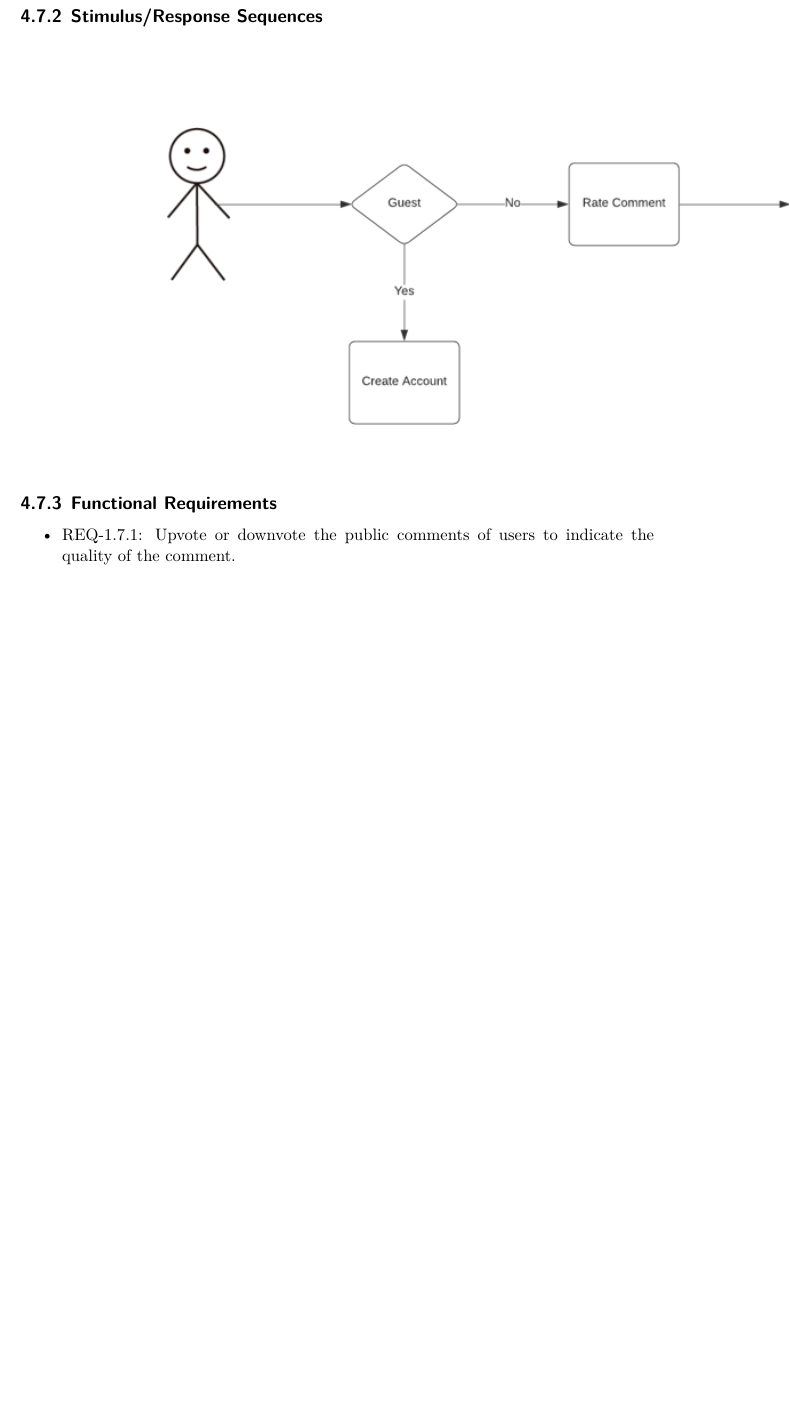
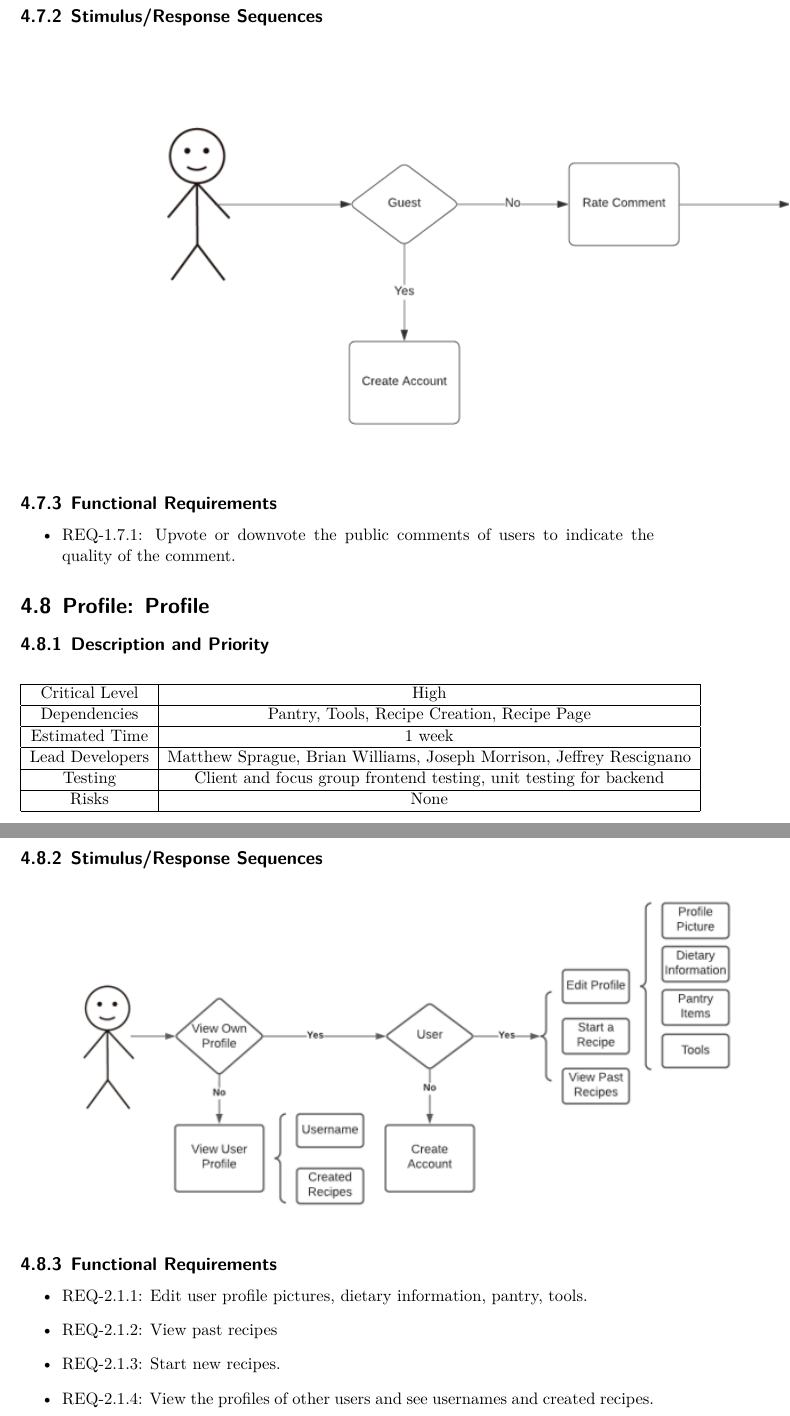
Before and after one commit to CertifiedDataBoys/Requirements-Document, a LaTeX document (srs.tex): part of page 20 of 23 before the commit and two parts of pages 20 and 21 of 24 after it, the two joined at a grey line, cut so that both start at the same text, the shorter picture padded with empty space. Compiled offline with XeLaTeX.

Commit message:
Add Profile feature

```diff
--- a/srs.tex
+++ b/srs.tex
@@ -600,6 +600,40 @@ The Recipe Buddy client software interface runs in a web browser and communicate
     \item REQ-1.7.1: Upvote or downvote the public comments of users to indicate the quality of the comment.
 \end{itemize}
 
+\section{Profile: Profile}
+
+\subsection{Description and Priority}
+\begin{center}
+    \begin{tabular}{| c | c | c | c |}
+        \hline
+        Critical Level & High \\
+        \hline
+        Dependencies & Pantry, Tools, Recipe Creation, Recipe Page \\
+        \hline
+        Estimated Time & 1 week \\
+        \hline
+        Lead Developers & Matthew Sprague, Brian Williams, Joseph Morrison, Jeffrey Rescignano \\
+        \hline
+        Testing & Client and focus group frontend testing, unit testing for backend \\
+        \hline
+        Risks & None \\
+        \hline
+    \end{tabular}
+\end{center}
+
+\subsection{Stimulus/Response Sequences}
+
+\includegraphics{FlowCharts/Profile-Profile.png}
+
+\subsection{Functional Requirements}
+
+\begin{itemize}
+    \item REQ-2.1.1: Edit user profile pictures, dietary information, pantry, tools.
+    \item REQ-2.1.2: View past recipes
+    \item REQ-2.1.3: Start new recipes.
+    \item REQ-2.1.4: View the profiles of other users and see usernames and created recipes.
+\end{itemize}
+
 \chapter{Other Nonfunctional Requirements}
 
 \section{Performance Requirements}
```
